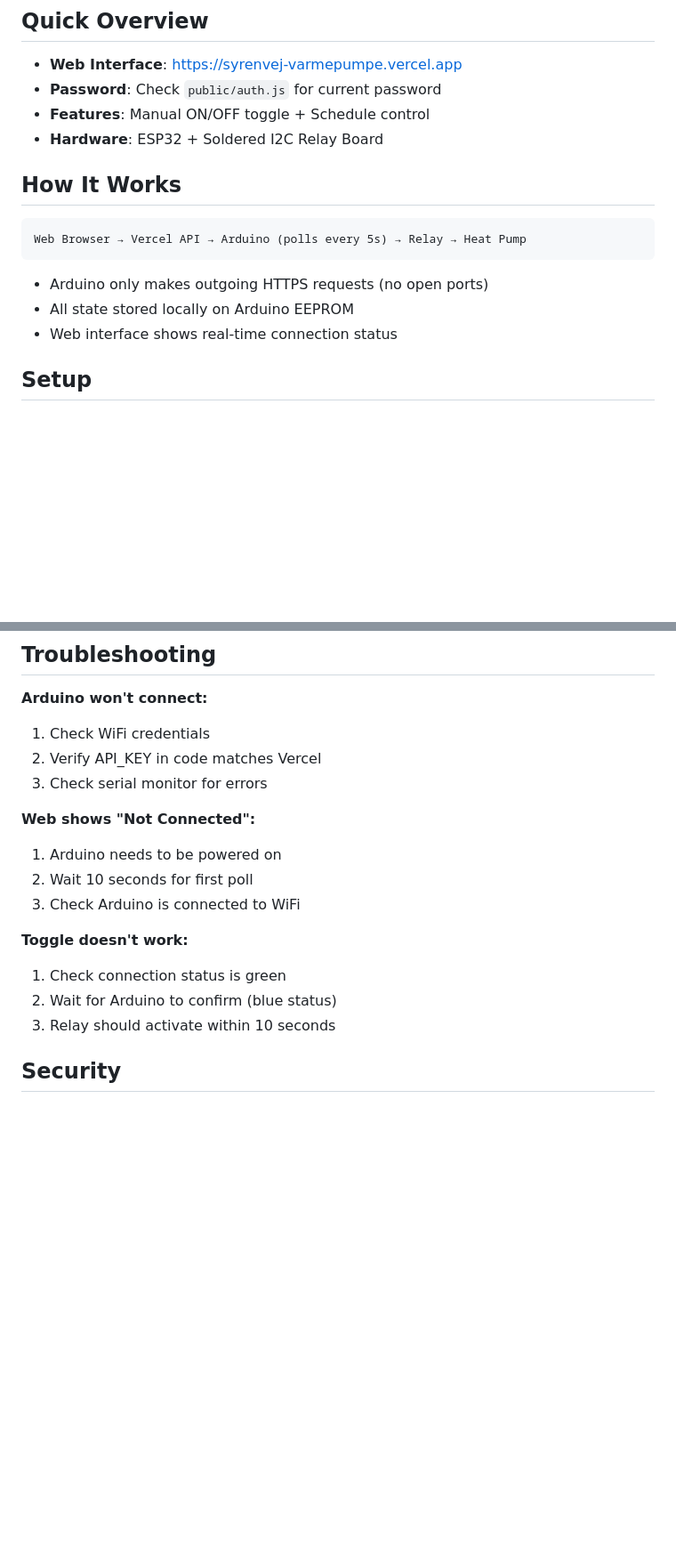
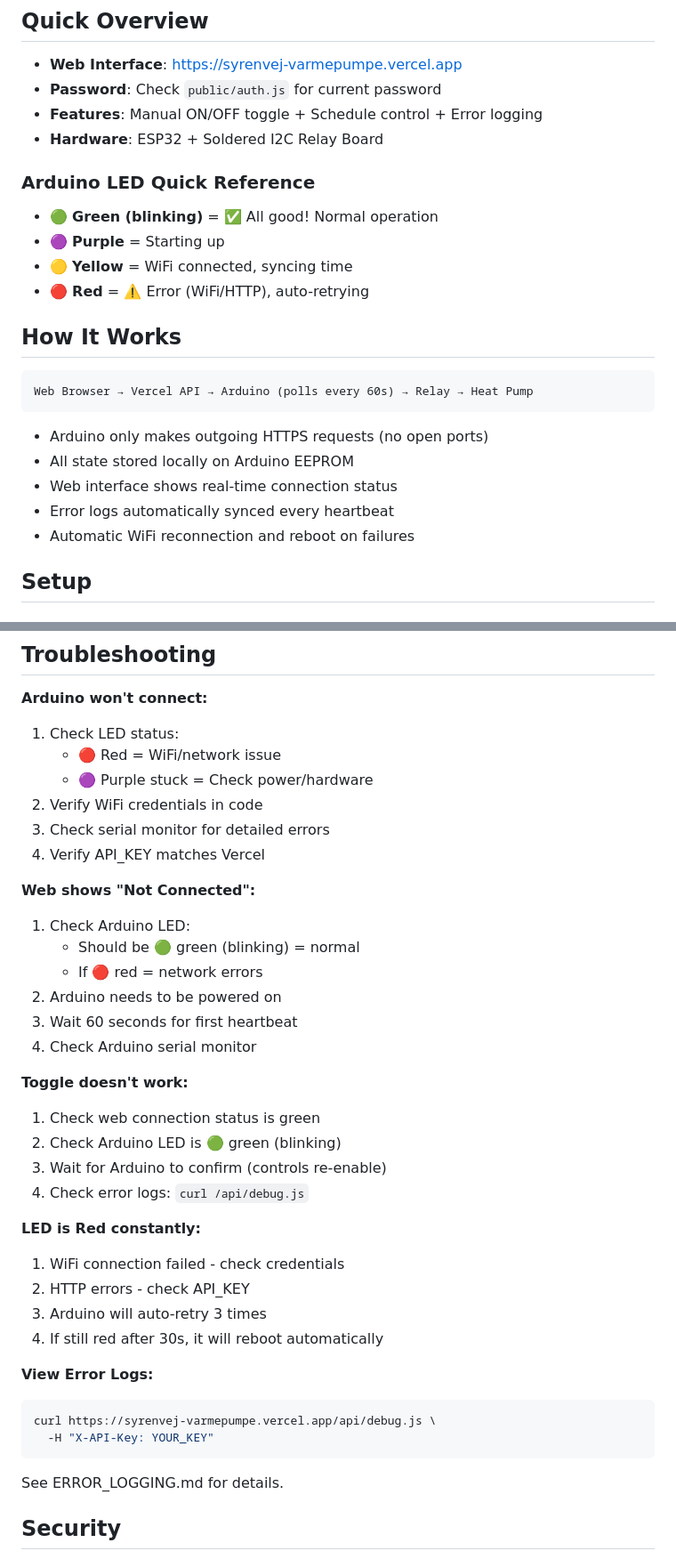
Before and after one commit to FlexyZ-xx/syrenvej-varmepumpe, a Markdown page: README.md, 2 parts joined by grey strips. Shown at 89% size. GitHub-like rendering; blank space fills up the shorter version.

````diff
--- a/README.md
+++ b/README.md
@@ -6,18 +6,26 @@ Simple web interface to control a relay connected to an ESP32/Arduino via the cl
 
 - **Web Interface**: https://syrenvej-varmepumpe.vercel.app
 - **Password**: Check `public/auth.js` for current password
-- **Features**: Manual ON/OFF toggle + Schedule control
+- **Features**: Manual ON/OFF toggle + Schedule control + Error logging
 - **Hardware**: ESP32 + Soldered I2C Relay Board
+
+### Arduino LED Quick Reference
+- 🟢 **Green (blinking)** = ✅ All good! Normal operation
+- 🟣 **Purple** = Starting up
+- 🟡 **Yellow** = WiFi connected, syncing time
+- 🔴 **Red** = ⚠️ Error (WiFi/HTTP), auto-retrying
 
 ## How It Works
 
 ```
-Web Browser → Vercel API → Arduino (polls every 5s) → Relay → Heat Pump
+Web Browser → Vercel API → Arduino (polls every 60s) → Relay → Heat Pump
 ```
 
 - Arduino only makes outgoing HTTPS requests (no open ports)
 - All state stored locally on Arduino EEPROM
 - Web interface shows real-time connection status
+- Error logs automatically synced every heartbeat
+- Automatic WiFi reconnection and reboot on failures
 
 ## Setup
 
@@ -112,19 +163,39 @@ cloud/
 ## Troubleshooting
 
 **Arduino won't connect:**
-1. Check WiFi credentials
-2. Verify API_KEY in code matches Vercel
-3. Check serial monitor for errors
+1. Check LED status:
+   - 🔴 Red = WiFi/network issue
+   - 🟣 Purple stuck = Check power/hardware
+2. Verify WiFi credentials in code
+3. Check serial monitor for detailed errors
+4. Verify API_KEY matches Vercel
 
 **Web shows "Not Connected":**
-1. Arduino needs to be powered on
-2. Wait 10 seconds for first poll
-3. Check Arduino is connected to WiFi
+1. Check Arduino LED:
+   - Should be 🟢 green (blinking) = normal
+   - If 🔴 red = network errors
+2. Arduino needs to be powered on
+3. Wait 60 seconds for first heartbeat
+4. Check Arduino serial monitor
 
 **Toggle doesn't work:**
-1. Check connection status is green
-2. Wait for Arduino to confirm (blue status)
-3. Relay should activate within 10 seconds
+1. Check web connection status is green
+2. Check Arduino LED is 🟢 green (blinking)
+3. Wait for Arduino to confirm (controls re-enable)
+4. Check error logs: `curl /api/debug.js`
+
+**LED is Red constantly:**
+1. WiFi connection failed - check credentials
+2. HTTP errors - check API_KEY
+3. Arduino will auto-retry 3 times
+4. If still red after 30s, it will reboot automatically
+
+**View Error Logs:**
+```bash
+curl https://syrenvej-varmepumpe.vercel.app/api/debug.js \
+  -H "X-API-Key: YOUR_KEY"
+```
+See ERROR_LOGGING.md for details.
 
 ## Security
 
````
Also changed, not shown: other parts of README.md (+46 -3 lines).
